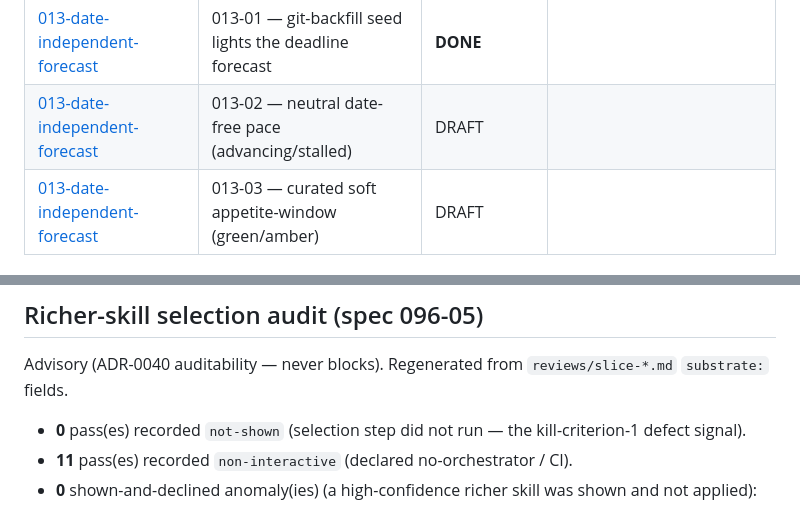
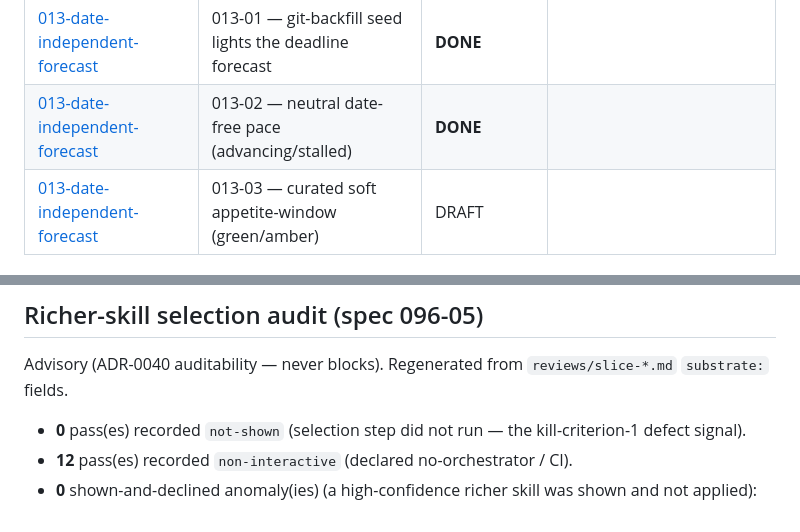
Before and after one commit to ramboz/gauge, a Markdown page: docs/specs/README.md, 2 parts joined by grey strips. GitHub-like rendering.

Commit message:
docs(013-02): board + status → DONE
Co-Authored-By: Claude Opus 4.8 <noreply@anthropic.com>

```diff
--- a/docs/specs/README.md
+++ b/docs/specs/README.md
@@ -50,7 +50,7 @@
 | [012-portfolio-manager-analytics](012-portfolio-manager-analytics/spec.md) | 012-05 — team signals: human-vs-agent split + contributors | **DONE** |  |
 | [012-portfolio-manager-analytics](012-portfolio-manager-analytics/spec.md) | 012-06 — RAG health chip (deadline-gated) | **DONE** |  |
 | [013-date-independent-forecast](013-date-independent-forecast/spec.md) | 013-01 — git-backfill seed lights the deadline forecast | **DONE** |  |
-| [013-date-independent-forecast](013-date-independent-forecast/spec.md) | 013-02 — neutral date-free pace (advancing/stalled) | DRAFT |  |
+| [013-date-independent-forecast](013-date-independent-forecast/spec.md) | 013-02 — neutral date-free pace (advancing/stalled) | **DONE** |  |
 | [013-date-independent-forecast](013-date-independent-forecast/spec.md) | 013-03 — curated soft appetite-window (green/amber) | DRAFT |  |
 
 ## Deferred slices
@@ -81,5 +81,5 @@
 Advisory (ADR-0040 auditability — never blocks). Regenerated from `reviews/slice-*.md` `substrate:` fields.
 
 - **0** pass(es) recorded `not-shown` (selection step did not run — the kill-criterion-1 defect signal).
-- **11** pass(es) recorded `non-interactive` (declared no-orchestrator / CI).
+- **12** pass(es) recorded `non-interactive` (declared no-orchestrator / CI).
 - **0** shown-and-declined anomaly(ies) (a high-confidence richer skill was shown and not applied):
```
Also changed, not shown: 1 other file.
